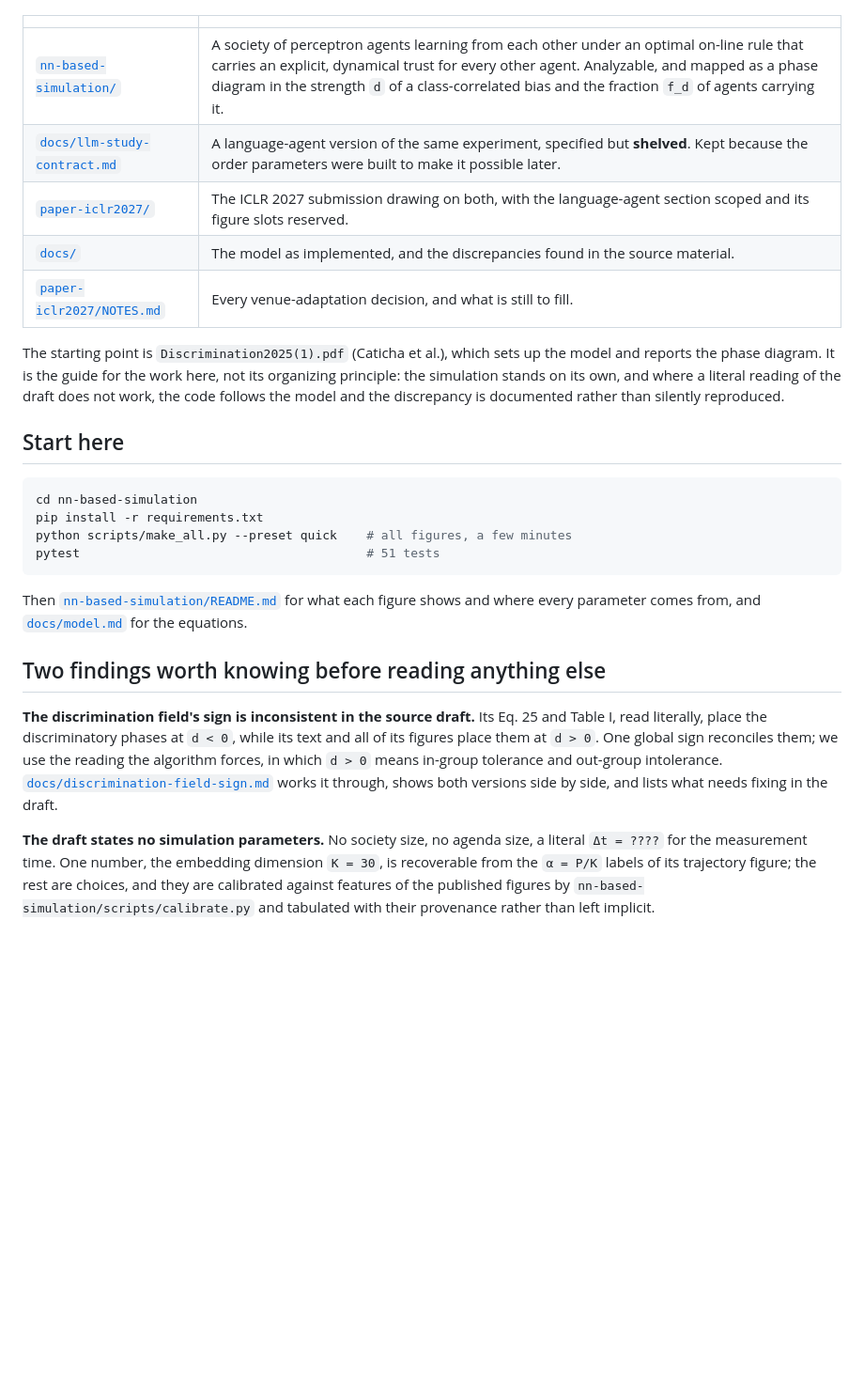
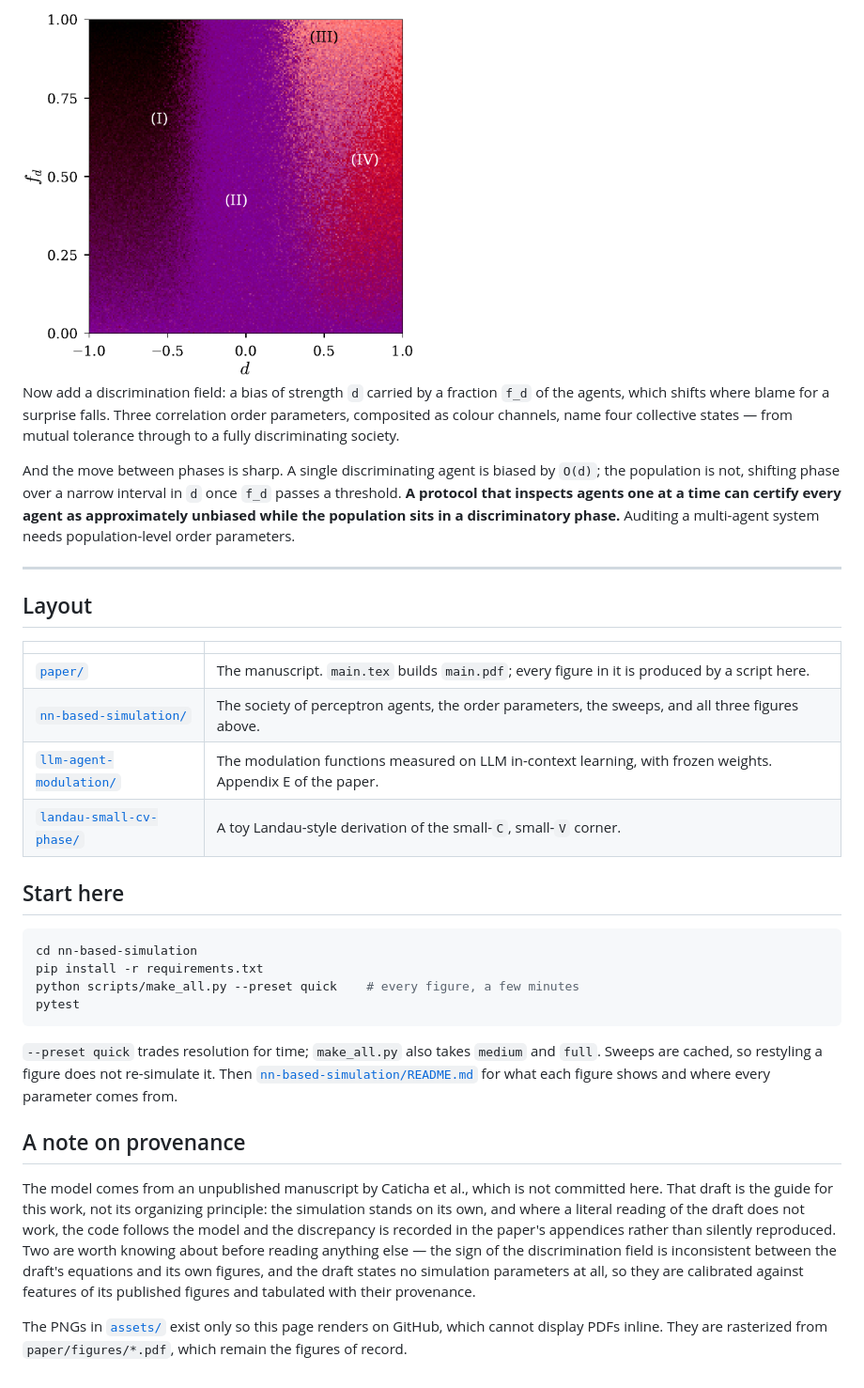
Before and after one commit to bastoscostadavi/discrimination-in-a-society-of-neural-networks, a Markdown page: README.md, the part around one of its changes. Shown at 94% size. Drawn GitHub-style; pictures changed too: assets/phase_diagram.png (added); blank space fills up the shorter version.

Commit message:
Rebuild the front page around the three results
The root README was lost in the cleanup, and the version it replaced pointed
mostly at directories that no longer exist. This one is organized by result
rather than by directory: the modulation functions, the agenda-size effect, and
the phase diagram, each with its figure and the one claim it carries.

GitHub cannot render PDFs inline, so assets/ holds PNGs rasterized from
paper/figures/*.pdf at 200 dpi. Those PDFs remain the figures of record; the
README says so, so nobody edits the raster by mistake.

Co-Authored-By: Claude Opus 5 (1M context) <noreply@anthropic.com>

````diff
--- a/README.md
+++ b/README.md
@@ -9,45 +52,55 @@ written down and analyzed, and maps the result as a phase diagram.
+<img src="assets/phase_diagram.png" width="420" alt="Phase diagram in the discrimination field strength and the fraction of discriminating agents">
+
+Now add a discrimination field: a bias of strength `d` carried by a fraction
+`f_d` of the agents, which shifts where blame for a surprise falls. Three
+correlation order parameters, composited as colour channels, name four
+collective states — from mutual tolerance through to a fully discriminating
+society.
+
+And the move between phases is sharp. A single discriminating agent is biased by
+`O(d)`; the population is not, shifting phase over a narrow interval in `d` once
+`f_d` passes a threshold. **A protocol that inspects agents one at a time can
+certify every agent as approximately unbiased while the population sits in a
+discriminatory phase.** Auditing a multi-agent system needs population-level
+order parameters.
+
+---
+
+## Layout
 
 | | |
 |---|---|
-| [`nn-based-simulation/`](nn-based-simulation/) | A society of perceptron agents learning from each other under an optimal on-line rule that carries an explicit, dynamical trust for every other agent. Analyzable, and mapped as a phase diagram in the strength `d` of a class-correlated bias and the fraction `f_d` of agents carrying it. |
-| [`docs/llm-study-contract.md`](docs/llm-study-contract.md) | A language-agent version of the same experiment, specified but **shelved**. Kept because the order parameters were built to make it possible later. |
-| [`paper-iclr2027/`](paper-iclr2027/) | The ICLR 2027 submission drawing on both, with the language-agent section scoped and its figure slots reserved. |
-| [`docs/`](docs/) | The model as implemented, and the discrepancies found in the source material. |
-| [`paper-iclr2027/NOTES.md`](paper-iclr2027/NOTES.md) | Every venue-adaptation decision, and what is still to fill. |
-
-The starting point is `Discrimination2025(1).pdf` (Caticha et al.), which sets up
-the model and reports the phase diagram. It is the guide for the work here, not
-its organizing principle: the simulation stands on its own, and where a literal
-reading of the draft does not work, the code follows the model and the
-discrepancy is documented rather than silently reproduced.
+| [`paper/`](paper/) | The manuscript. `main.tex` builds `main.pdf`; every figure in it is produced by a script here. |
+| [`nn-based-simulation/`](nn-based-simulation/) | The society of perceptron agents, the order parameters, the sweeps, and all three figures above. |
+| [`llm-agent-modulation/`](llm-agent-modulation/) | The modulation functions measured on LLM in-context learning, with frozen weights. Appendix E of the paper. |
+| [`landau-small-cv-phase/`](landau-small-cv-phase/) | A toy Landau-style derivation of the small-`C`, small-`V` corner. |
 
 ## Start here
 
 ```bash
 cd nn-based-simulation
 pip install -r requirements.txt
-python scripts/make_all.py --preset quick    # all figures, a few minutes
-pytest                                       # 51 tests
+python scripts/make_all.py --preset quick    # every figure, a few minutes
+pytest
 ```
 
+`--preset quick` trades resolution for time; `make_all.py` also takes `medium`
+and `full`. Sweeps are cached, so restyling a figure does not re-simulate it.
 Then [`nn-based-simulation/README.md`](nn-based-simulation/README.md) for what
-each figure shows and where every parameter comes from, and
-[`docs/model.md`](docs/model.md) for the equations.
+each figure shows and where every parameter comes from.
 
-## Two findings worth knowing before reading anything else
+## A note on provenance
 
-**The discrimination field's sign is inconsistent in the source draft.** Its
-Eq. 25 and Table I, read literally, place the discriminatory phases at `d < 0`,
-while its text and all of its figures place them at `d > 0`. One global sign
-reconciles them; we use the reading the algorithm forces, in which `d > 0` means
-in-group tolerance and out-group intolerance.
-[`docs/discrimination-field-sign.md`](docs/discrimination-field-sign.md) works it
-through, shows both versions side by side, and lists what needs fixing in the
-draft.
+The model comes from an unpublished manuscript by Caticha et al., which is not
+committed here. That draft is the guide for this work, not its organizing
+principle: the simulation stands on its own, and where a literal reading of the
+draft does not work, the code follows the model and the discrepancy is recorded
+in the paper's appendices rather than silently reproduced. Two are worth knowing
+about before reading anything else — the sign of the discrimination field is
+inconsistent between the draft's equations and its own figures, and the draft
+states no simulation parameters at all, so they are calibrated against features
+of its published figures and tabulated with their provenance.
 
-**The draft states no simulation parameters.** No society size, no agenda size, a
-literal `Δt = ????` for the measurement time. One number, the embedding dimension
-`K = 30`, is recoverable from the `α = P/K` labels of its trajectory figure; the
-rest are choices, and they are calibrated against features of the published
-figures by `nn-based-simulation/scripts/calibrate.py` and tabulated with their
-provenance rather than left implicit.
+The PNGs in [`assets/`](assets/) exist only so this page renders on GitHub, which
+cannot display PDFs inline. They are rasterized from `paper/figures/*.pdf`, which
+remain the figures of record.
````
Also changed, not shown: other parts of README.md (+48 -5 lines), assets/agenda_trajectories.png (added), assets/modulation_contours.png (added).
